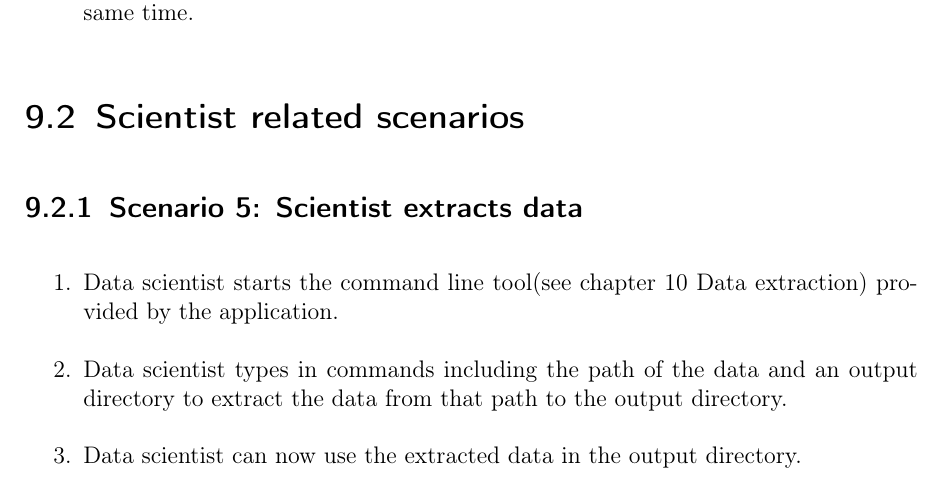
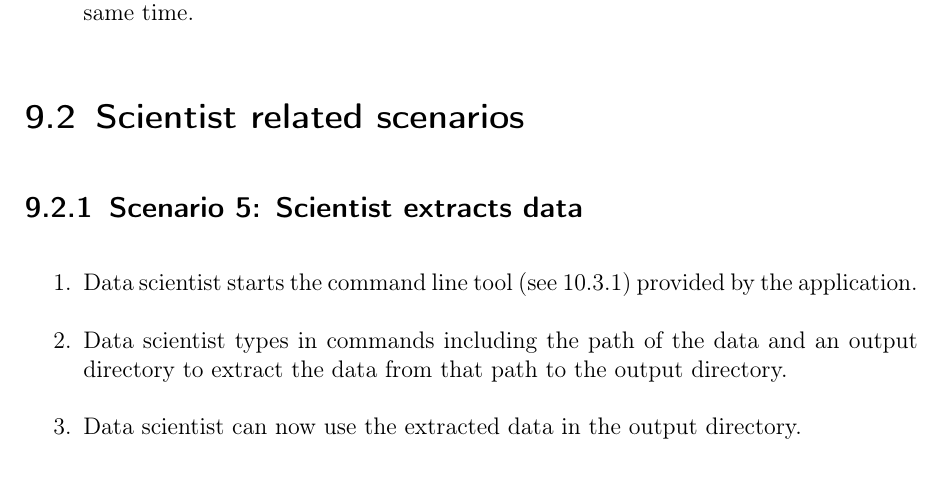
Before and after one commit to insightmind/MORR, a LaTeX thesis (documents/fsd/FunctionalSpecifications.tex, which reads documents/fsd/chapter/scenarios.tex): part of page 38 of 47, cut so that both start at the same text. Compiled offline with pdfLaTeX.

Commit message:
Apply suggestion to documents/fsd/chapter/scenarios.tex

```diff
--- a/documents/fsd/chapter/scenarios.tex
+++ b/documents/fsd/chapter/scenarios.tex
@@ -58,7 +58,7 @@ Notice: This scenario covers features declared optional.
 \section{Scientist related scenarios}
 \subsection{Scenario 5: Scientist extracts data}
 \begin{enumerate}
-    \item \Gls{scientist} starts the command line tool(see \autoref{ch:sysmodels} Data extraction) provided by the application.
+    \item \Gls{scientist} starts the command line tool (see \ref{sec:sm_extraction}) provided by the application.
     \item \Gls{scientist} types in commands including the path of the data and an output directory to extract the data from that path to the output directory.
     \item \Gls{scientist} can now use the extracted data in the output directory.
 \end{enumerate}
```
